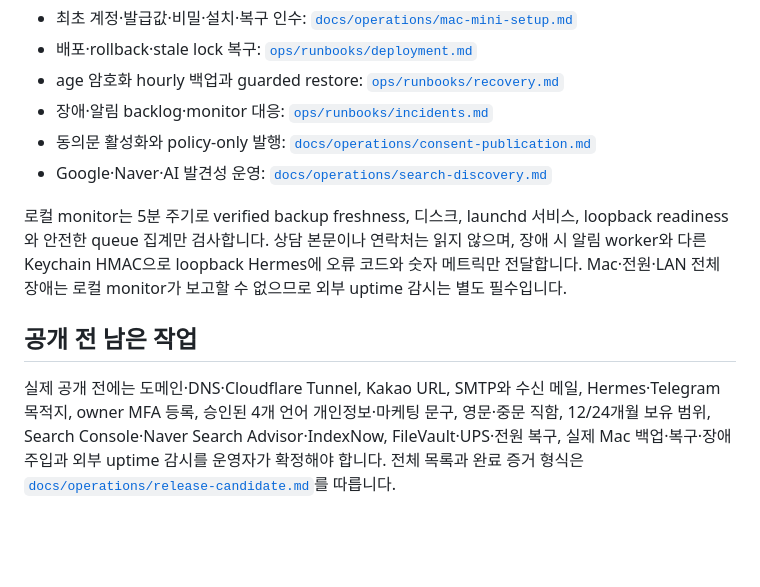
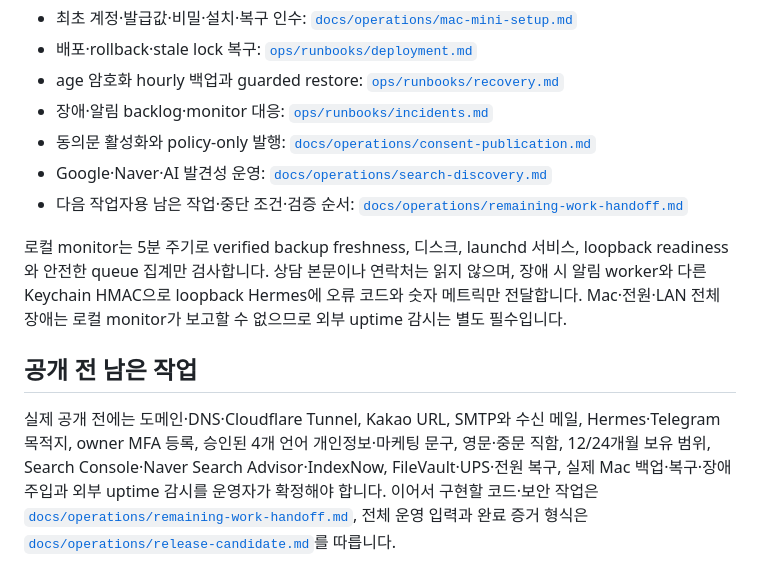
Before and after one commit to himangga01/wisdom_web_portal, a Markdown page: README.md, the part around the change. GitHub-like rendering; blank space fills up the shorter version.

Commit message:
docs: add remaining work handoff

```diff
--- a/README.md
+++ b/README.md
@@ -139,9 +139,10 @@ npm.cmd run dev --workspace @wisdom/control
 - 장애·알림 backlog·monitor 대응: [`ops/runbooks/incidents.md`](ops/runbooks/incidents.md)
 - 동의문 활성화와 policy-only 발행: [`docs/operations/consent-publication.md`](docs/operations/consent-publication.md)
 - Google·Naver·AI 발견성 운영: [`docs/operations/search-discovery.md`](docs/operations/search-discovery.md)
+- 다음 작업자용 남은 작업·중단 조건·검증 순서: [`docs/operations/remaining-work-handoff.md`](docs/operations/remaining-work-handoff.md)
 
 로컬 monitor는 5분 주기로 verified backup freshness, 디스크, launchd 서비스, loopback readiness와 안전한 queue 집계만 검사합니다. 상담 본문이나 연락처는 읽지 않으며, 장애 시 알림 worker와 다른 Keychain HMAC으로 loopback Hermes에 오류 코드와 숫자 메트릭만 전달합니다. Mac·전원·LAN 전체 장애는 로컬 monitor가 보고할 수 없으므로 외부 uptime 감시는 별도 필수입니다.
 
 ## 공개 전 남은 작업
 
-실제 공개 전에는 도메인·DNS·Cloudflare Tunnel, Kakao URL, SMTP와 수신 메일, Hermes·Telegram 목적지, owner MFA 등록, 승인된 4개 언어 개인정보·마케팅 문구, 영문·중문 직함, 12/24개월 보유 범위, Search Console·Naver Search Advisor·IndexNow, FileVault·UPS·전원 복구, 실제 Mac 백업·복구·장애 주입과 외부 uptime 감시를 운영자가 확정해야 합니다. 전체 목록과 완료 증거 형식은 [`docs/operations/release-candidate.md`](docs/operations/release-candidate.md)를 따릅니다.
+실제 공개 전에는 도메인·DNS·Cloudflare Tunnel, Kakao URL, SMTP와 수신 메일, Hermes·Telegram 목적지, owner MFA 등록, 승인된 4개 언어 개인정보·마케팅 문구, 영문·중문 직함, 12/24개월 보유 범위, Search Console·Naver Search Advisor·IndexNow, FileVault·UPS·전원 복구, 실제 Mac 백업·복구·장애 주입과 외부 uptime 감시를 운영자가 확정해야 합니다. 이어서 구현할 코드·보안 작업은 [`docs/operations/remaining-work-handoff.md`](docs/operations/remaining-work-handoff.md), 전체 운영 입력과 완료 증거 형식은 [`docs/operations/release-candidate.md`](docs/operations/release-candidate.md)를 따릅니다.
```
Also changed, not shown: docs/00-document-map.md (+4 -2 lines), docs/operations/remaining-work-handoff.md (added, +323 -0 lines).
